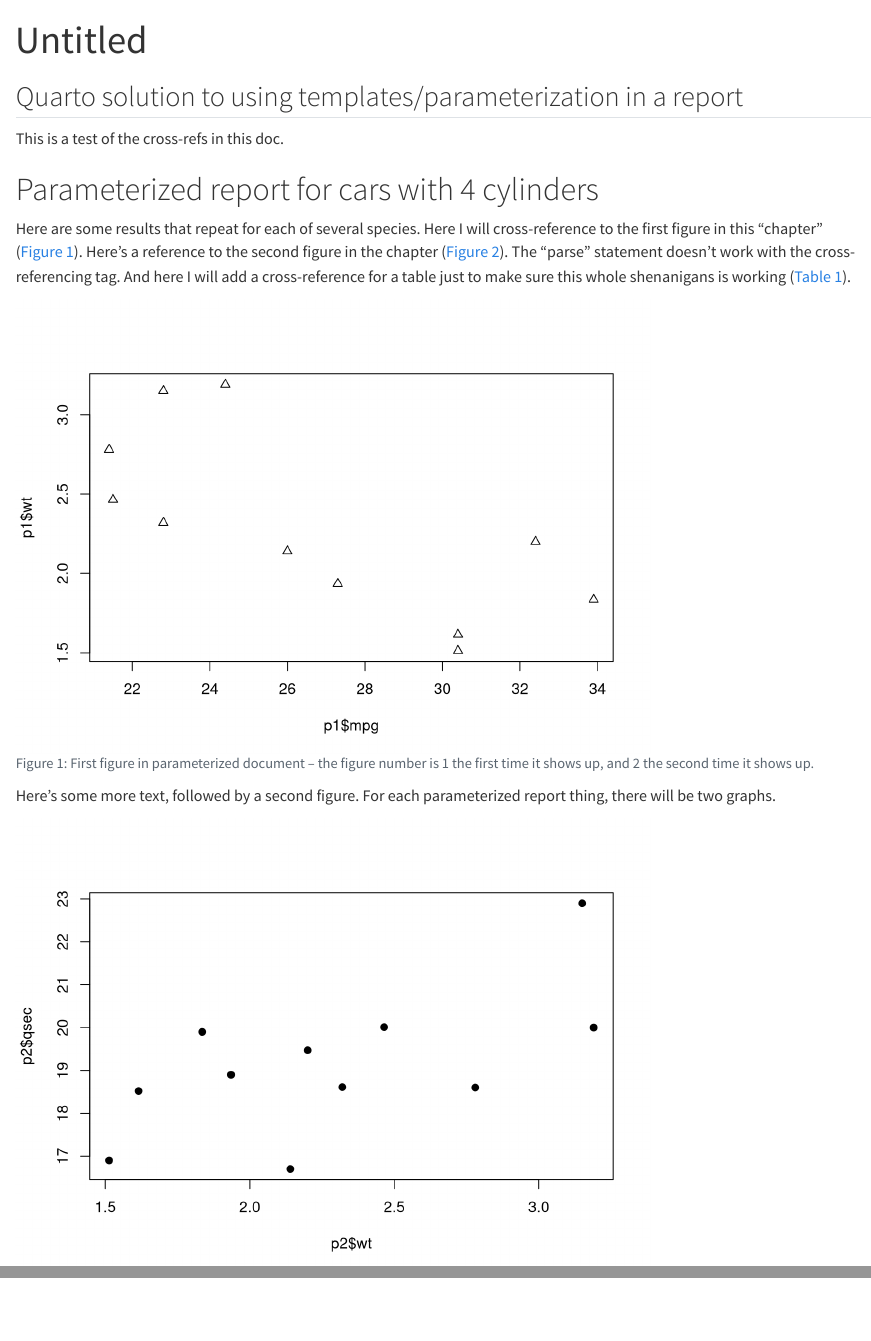
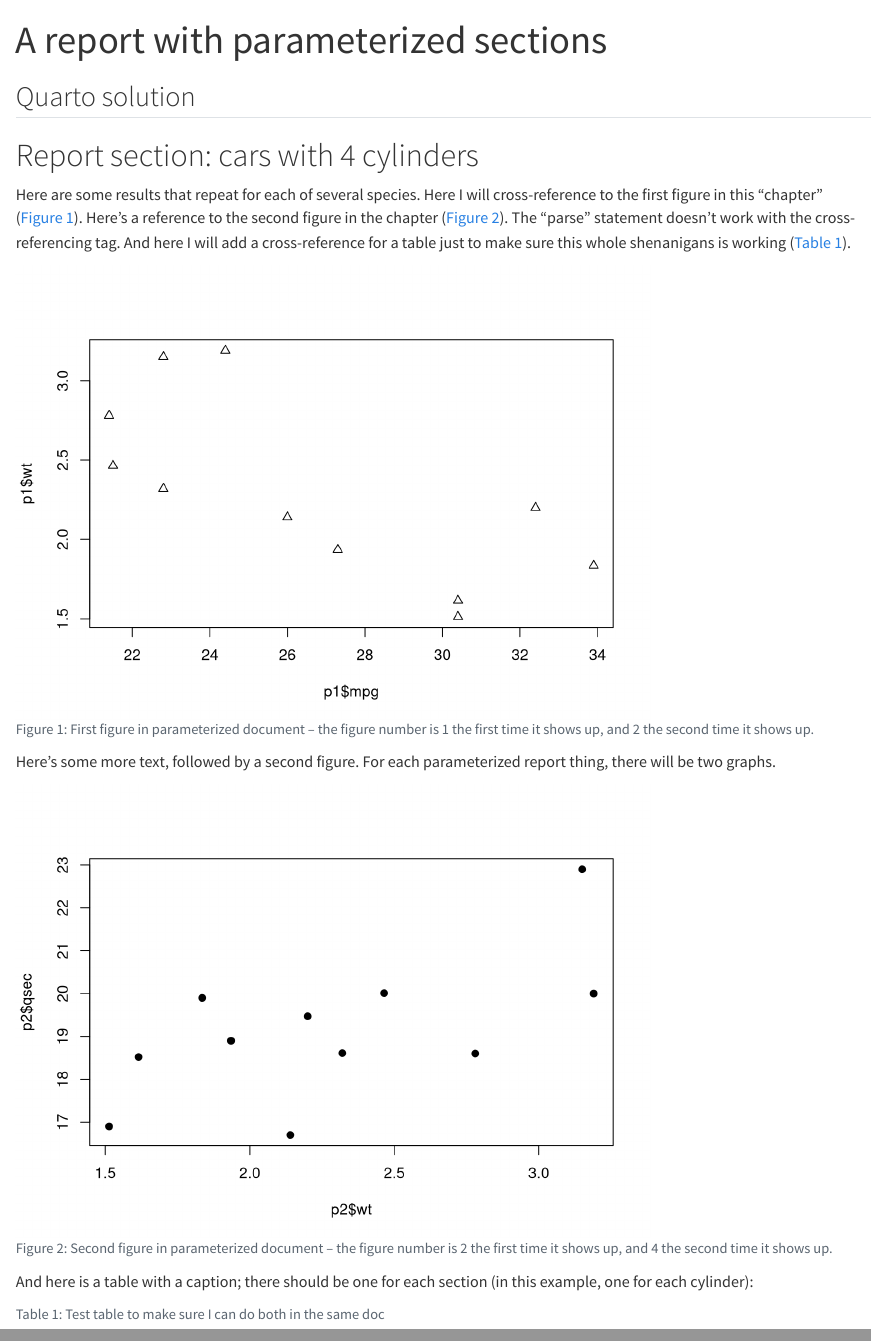
Before and after one commit to MargaretSiple-NOAA/parameterized-indexing-example, a Quarto document (markdown/Parent_Template.qmd): the page in a window 1100 px wide, from its top, and a second part further down, joined at a grey line. Rendered offline with R 4.5, knitr and Pandoc in place of Quarto, with nearby package versions; some code elsewhere in the file could not run offline.

Commit message:
Cleanup headings and test crossrefs - still not working for tables in docx output

````diff
--- a/markdown/Parent_Template.qmd
+++ b/markdown/Parent_Template.qmd
@@ -1,6 +1,6 @@
 ---
-title: "Untitled"
-format: docx
+title: "A report with parameterized sections"
+format: html
 ---
 
 ```{r setup, include=FALSE}
@@ -8,9 +9,6 @@ knitr::opts_chunk$set(echo = TRUE)
 ```
 
-## Quarto solution to using templates/parameterization in a report
-
-This is a test of the cross-refs in this doc.
-
+## Quarto solution
 
 ```{r include=FALSE}
 cyl.vec <- c(4,6)
--- a/markdown/Template.qmd
+++ b/markdown/Template.qmd
@@ -1,6 +1,6 @@
 
 
-# Parameterized report for cars with {{cylcode}} cylinders
+# Report section: cars with {{cylcode}} cylinders
 
 Here are some results that repeat for each of several species. Here I will cross-reference to the first figure in this "chapter" (@fig-first-{{cylcode}}). Here's a reference to the second figure in the chapter  (@fig-second-{{cylcode}}). The "parse" statement doesn't work with the cross-referencing tag. And here I will add a cross-reference for a table just to make sure this whole shenanigans is working (@tbl-{{cylcode}}).
 
@@ -21,6 +21,7 @@ p2 <- subset(x = mtcars,
 plot(p2$wt,p2$qsec,pch=19)
 ```
 
+And here is a table with a caption; there should be one for each section (in this example, one for each cylinder):
 
 ```{r echo=FALSE}
 #| label: tbl-{{cylcode}}
````
Also changed, not shown: markdown/Parent_Template.qmd (1 more changed lines).
